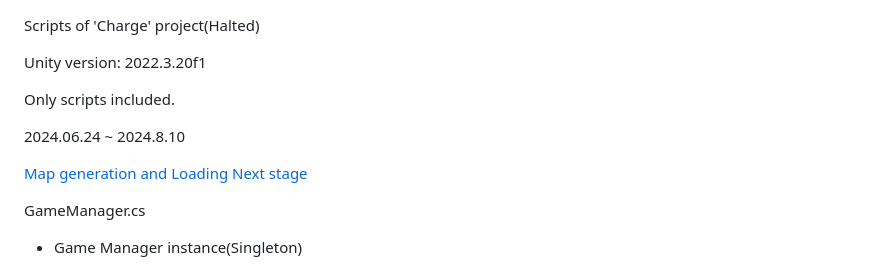
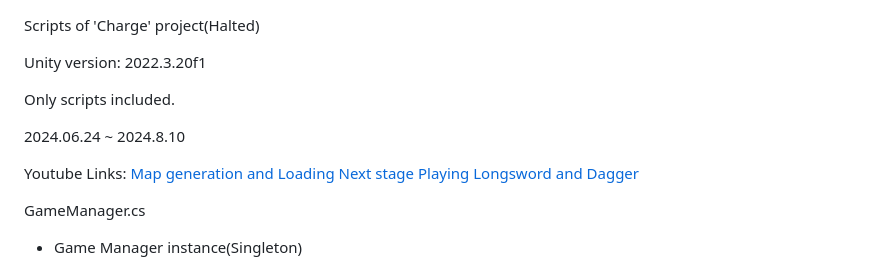
Before and after one commit to byw1997/portfolio, a Markdown page: ChargeProject/README.md, the part around the change. Drawn GitHub-style.

```diff
--- a/ChargeProject/README.md
+++ b/ChargeProject/README.md
@@ -6,7 +6,9 @@ Only scripts included.
 
 2024.06.24 ~ 2024.8.10
 
+Youtube Links:
 [Map generation and Loading Next stage](https://youtu.be/upcm6MUBsDw)
+[Playing Longsword and Dagger](https://youtu.be/Z2ogFtdLKyU)
 
 GameManager.cs
  - Game Manager instance(Singleton)
```
